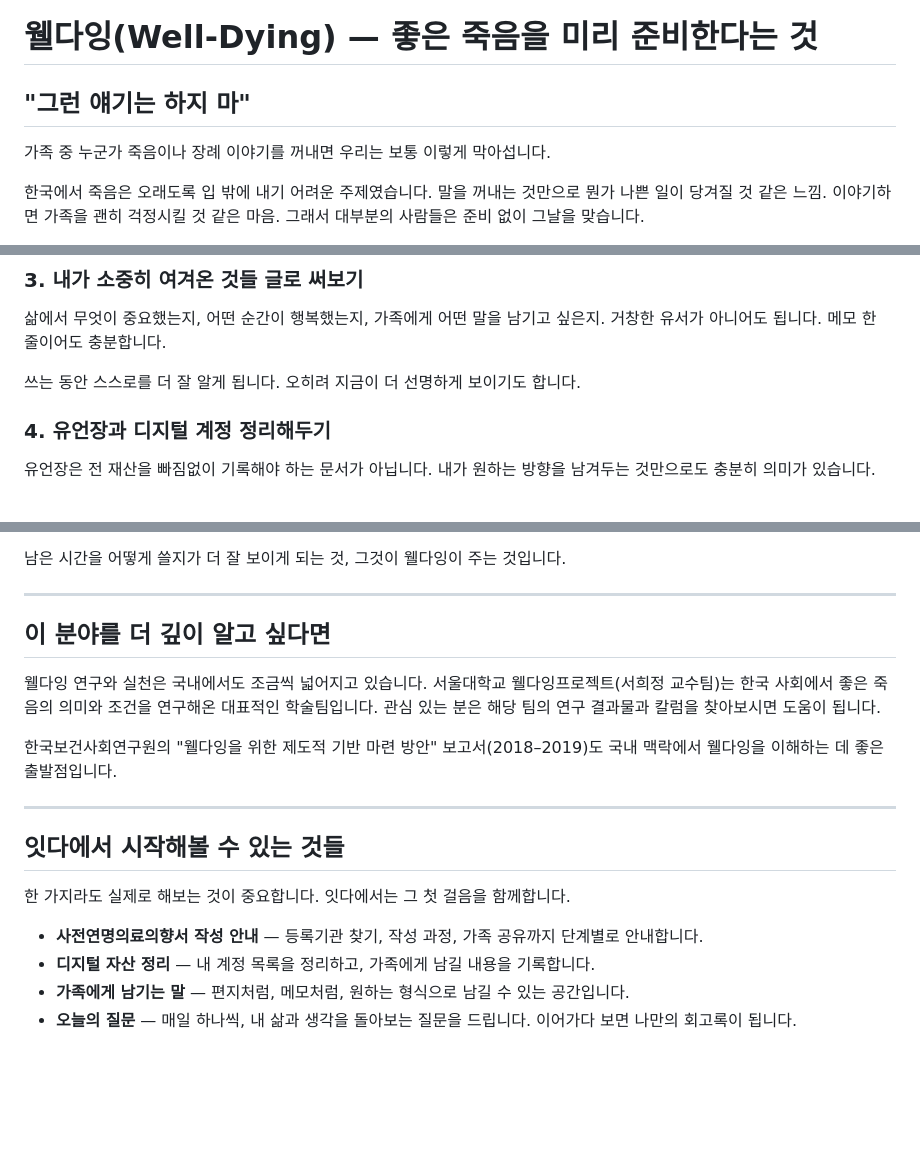
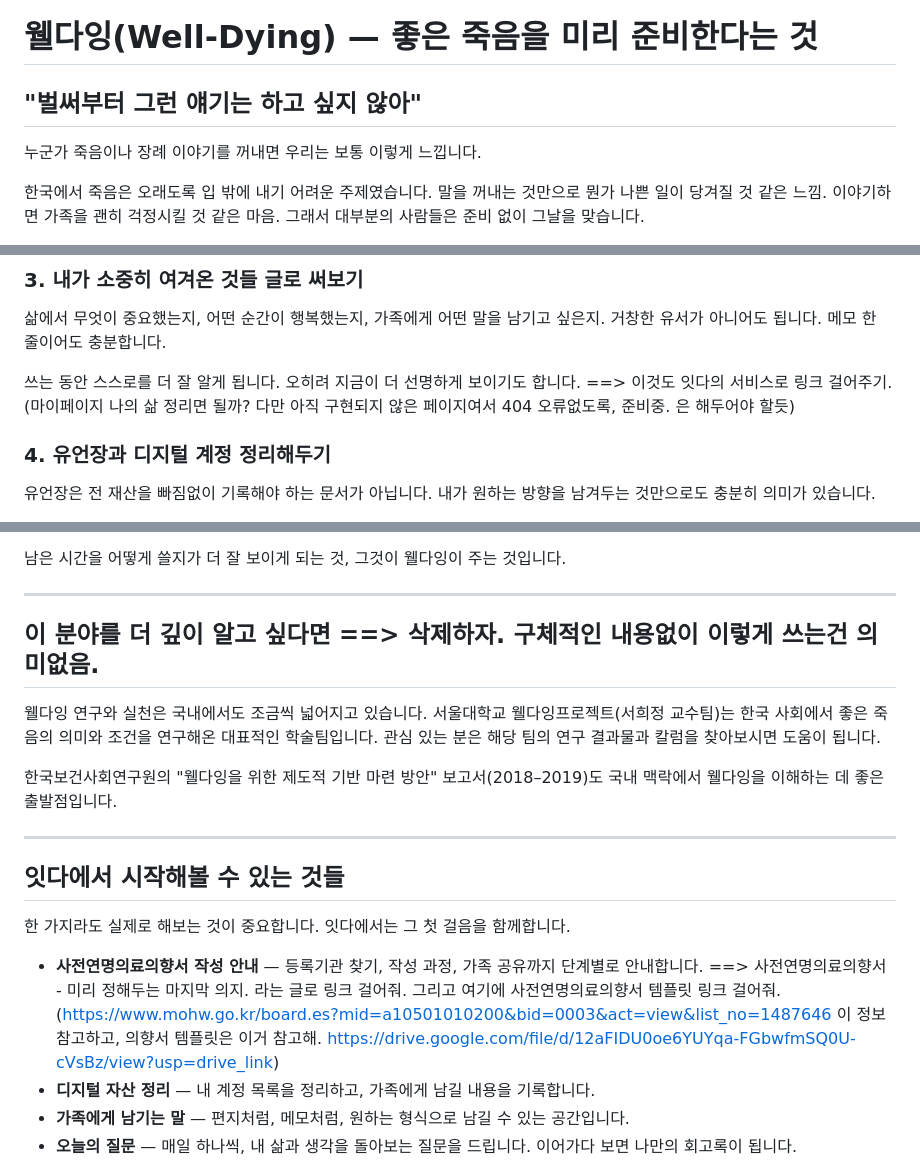
Before and after one commit to suechoi033-private/life-heritage-v2, a Markdown page: docs/content/seed-16-well-dying-guide.md, 3 parts joined by grey strips. Drawn GitHub-style; blank space fills up the shorter version.

```diff
--- a/docs/content/seed-16-well-dying-guide.md
+++ b/docs/content/seed-16-well-dying-guide.md
@@ -24,9 +24,9 @@ char_count_approx: 2800
 
 # 웰다잉(Well-Dying) — 좋은 죽음을 미리 준비한다는 것
 
-## "그런 얘기는 하지 마"
+## "벌써부터 그런 얘기는 하고 싶지 않아"
 
-가족 중 누군가 죽음이나 장례 이야기를 꺼내면 우리는 보통 이렇게 막아섭니다.
+누군가 죽음이나 장례 이야기를 꺼내면 우리는 보통 이렇게 느낍니다.
 
 한국에서 죽음은 오래도록 입 밖에 내기 어려운 주제였습니다. 말을 꺼내는 것만으로 뭔가 나쁜 일이 당겨질 것 같은 느낌. 이야기하면 가족을 괜히 걱정시킬 것 같은 마음. 그래서 대부분의 사람들은 준비 없이 그날을 맞습니다.
 
@@ -84,7 +84,7 @@ char_count_approx: 2800
 
 삶에서 무엇이 중요했는지, 어떤 순간이 행복했는지, 가족에게 어떤 말을 남기고 싶은지. 거창한 유서가 아니어도 됩니다. 메모 한 줄이어도 충분합니다.
 
-쓰는 동안 스스로를 더 잘 알게 됩니다. 오히려 지금이 더 선명하게 보이기도 합니다.
+쓰는 동안 스스로를 더 잘 알게 됩니다. 오히려 지금이 더 선명하게 보이기도 합니다. ==> 이것도 잇다의 서비스로 링크 걸어주기. (마이페이지 나의 삶 정리면 될까? 다만 아직 구현되지 않은 페이지여서 404 오류없도록, 준비중. 은 해두어야 할듯)
 
 ### 4. 유언장과 디지털 계정 정리해두기
 
@@ -108,7 +108,7 @@ char_count_approx: 2800
 
 ---
 
-## 이 분야를 더 깊이 알고 싶다면
+## 이 분야를 더 깊이 알고 싶다면 ==> 삭제하자. 구체적인 내용없이 이렇게 쓰는건 의미없음.
 
 웰다잉 연구와 실천은 국내에서도 조금씩 넓어지고 있습니다. 서울대학교 웰다잉프로젝트(서희정 교수팀)는 한국 사회에서 좋은 죽음의 의미와 조건을 연구해온 대표적인 학술팀입니다. 관심 있는 분은 해당 팀의 연구 결과물과 칼럼을 찾아보시면 도움이 됩니다.
 
@@ -120,7 +120,7 @@ char_count_approx: 2800
 
 한 가지라도 실제로 해보는 것이 중요합니다. 잇다에서는 그 첫 걸음을 함께합니다.
 
-- **사전연명의료의향서 작성 안내** — 등록기관 찾기, 작성 과정, 가족 공유까지 단계별로 안내합니다.
+- **사전연명의료의향서 작성 안내** — 등록기관 찾기, 작성 과정, 가족 공유까지 단계별로 안내합니다. ==> 사전연명의료의향서 - 미리 정해두는 마지막 의지. 라는 글로 링크 걸어줘. 그리고 여기에 사전연명의료의향서 템플릿 링크 걸어줘. (https://www.mohw.go.kr/board.es?mid=a10501010200&bid=0003&act=view&list_no=1487646 이 정보 참고하고, 의향서 템플릿은 이거 참고해. https://drive.google.com/file/d/12aFIDU0oe6YUYqa-FGbwfmSQ0U-cVsBz/view?usp=drive_link)
 - **디지털 자산 정리** — 내 계정 목록을 정리하고, 가족에게 남길 내용을 기록합니다.
 - **가족에게 남기는 말** — 편지처럼, 메모처럼, 원하는 형식으로 남길 수 있는 공간입니다.
 - **오늘의 질문** — 매일 하나씩, 내 삶과 생각을 돌아보는 질문을 드립니다. 이어가다 보면 나만의 회고록이 됩니다.
```
